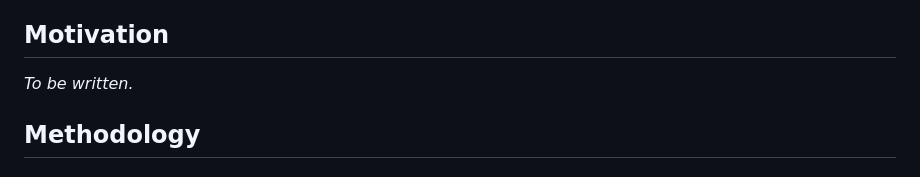
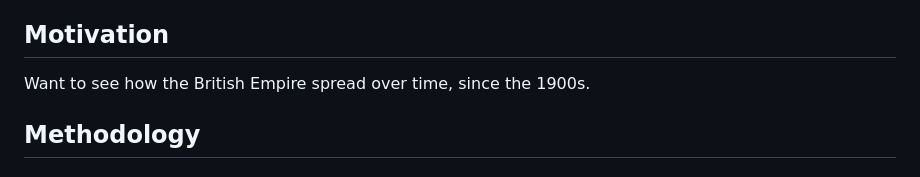
Before and after one commit to hafiz-sham/british-empire-over-time, a Markdown page: README.md, the part around the change. GitHub-like rendering.

Commit message:
Update motivation section in README.md

```diff
--- a/README.md
+++ b/README.md
@@ -10,7 +10,7 @@ New to the project? Start with [How it works](docs/how-it-works.md): the definit
 
 ## Motivation
 
-_To be written._
+Want to see how the British Empire spread over time, since the 1900s.
 
 ## Methodology
 
```
